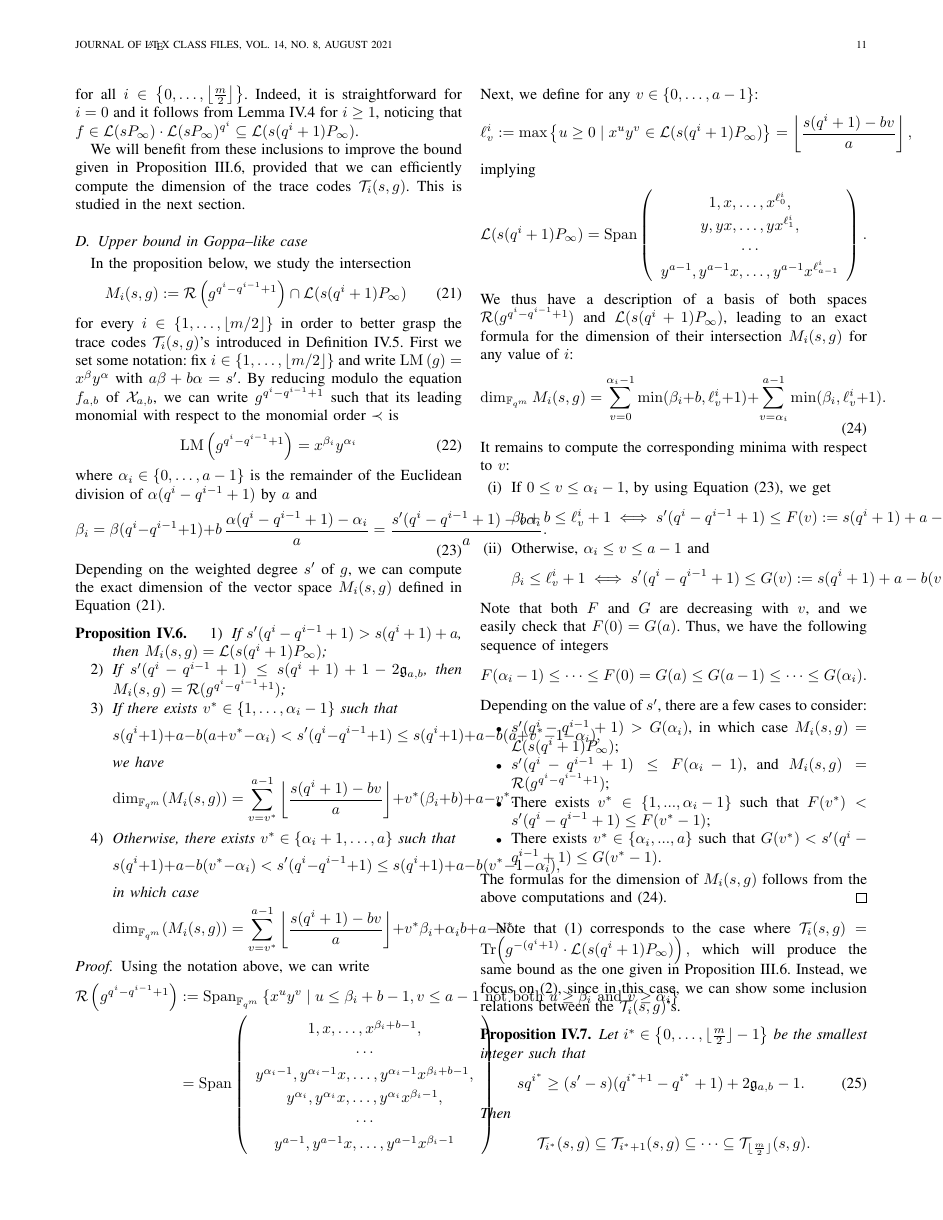
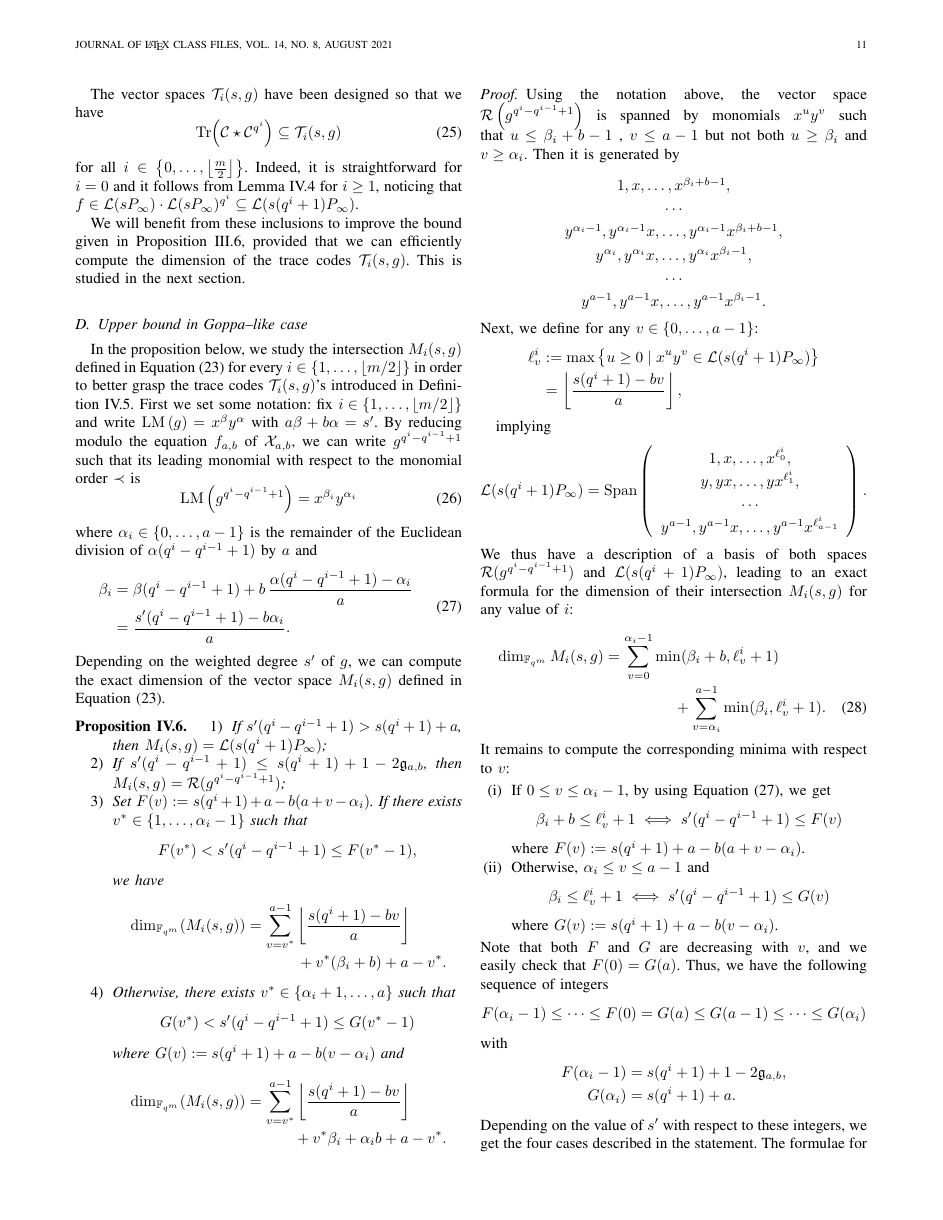
Before and after one commit to Reiikar/Distinguisher, a LaTeX paper (src/LaTex_IEEE_TIT/Goppa--like AG codes_IEEEtran.tex): page 11 of 15 before the commit and page 11 of 16 after it. Compiled offline with pdfLaTeX.

Commit message:
quelques passages moins moches

```diff
--- a/src/LaTex_IEEE_TIT/Goppa--like AG codes_IEEEtran.tex
+++ b/src/LaTex_IEEE_TIT/Goppa--like AG codes_IEEEtran.tex
@@ -643,0 +650 @@
+																	& \leq \sum\limits_{i=0}^{e} m(sq^i+k),\\
@@ -815,18 +847,17 @@
 
 	%--------Last changes----------%
 	\subsection{Upper bound in Goppa--like case} \label{subsection : Upper_bound_Goppa-like}
-	In the proposition below, we study the intersection
-	\begin{equation}\label{eq:def_Mi}
-		M_i(s,g):=   \calR\left(g^{q^{i}-q^{i-1}+1}\right) \cap \calL(s(q^i+1)P_\infty)
-	\end{equation}
-	for every $i \in \set{1,\dots,\lfloor m/2 \rfloor}$ in order to better grasp the trace codes $\calT_i(s,g)$'s introduced in Definition \ref{def:T_i's}.
+	In the proposition below, we study the intersection $M_i(s,g)$ defined in Equation \eqref{eq:def_Mi} for every $i \in \set{1,\dots,\lfloor m/2 \rfloor}$ in order to better grasp the trace codes $\calT_i(s,g)$'s introduced in Definition \ref{def:T_i's}.
 	First we set some notation: fix $i \in \set{1,\dots,\lfloor m/2 \rfloor}$ and write $\LM{g}=x^\beta y^\alpha$ with $a\beta + b\alpha=s'$. By reducing modulo the equation $f_{a,b}$ of $\calX_{a,b}$, we can write $g^{q^i-q^{i-1}+1}$ such that its leading monomial with respect to the monomial order $\prec$ is
 	\begin{equation}\label{eq:gi}
 		\LM{g^{q^i-q^{i-1}+1}}=x^{\beta_i} y^{\alpha_i}
 	\end{equation}
 	where $\alpha_i \in \set{0,\dots,a-1}$ is the remainder of the Euclidean division of $\alpha (q^i-q^{i-1}+1)$ by $a$ and
 	\begin{equation}\label{eq:value_beta_prime}
-		\beta_i=\beta(q^i-q^{i-1}+1) + b \, \frac{\alpha(q^i-q^{i-1}+1)-\alpha_i}{a}= \frac{s'(q^i-q^{i-1}+1)-b\alpha_i}{a}.
+		\begin{aligned}
+		\beta_i	&=\beta(q^i-q^{i-1}+1) + b \, \frac{\alpha(q^i-q^{i-1}+1)-\alpha_i}{a}\\
+				&= \frac{s'(q^i-q^{i-1}+1)-b\alpha_i}{a}.
+				\end{aligned}
 	\end{equation}
 	%
 	Depending on the weighted degree $s'$ of $g$, we can compute the exact dimension of the vector space $M_i(s,g)$ defined in Equation \eqref{eq:def_Mi}.
@@ -838,34 +869,40 @@
 
 			\item If $s'(q^i-q^{i-1}+1) \leq s(q^i+1)+1-2\mathfrak{g}_{a,b}$, then $M_i(s,g) = \calR(g^{q^{i}-q^{i-1}+1})$;
 
-			\item If there exists $v^* \in \set{1,\dots,\alpha_i-1}$ such that
-			$$ s(q^i+1)+a-b(a+v^*-\alpha_i) < s'(q^i-q^{i-1}+1) \leq  s(q^i+1)+a-b(a+v^*-1-\alpha_i),$$
+			\item Set $F(v) := s(q^i+1)+a-b(a+v-\alpha_i)$. If there exists $v^* \in \set{1,\dots,\alpha_i-1}$ such that
+			$$ F(v^*) < s'(q^i-q^{i-1}+1) \leq  F(v^*-1),$$
 			we have
-			$$\dim_{\fqm}(M_i(s,g)) = \sum\limits_{v=v^*}^{a-1} \left\lfloor \dfrac{s(q^i+1)-bv}{a} \right\rfloor + v^*(\beta_i+b) + a-v^*.$$
+			\begin{multline*}
+			\dim_{\fqm}(M_i(s,g)) = \sum\limits_{v=v^*}^{a-1} \left\lfloor \dfrac{s(q^i+1)-bv}{a} \right\rfloor\\ + v^*(\beta_i+b) + a-v^*.
+			\end{multline*}
 
 			\item Otherwise, there exists $v^* \in \set{\alpha_i+1,\dots,a}$ such that
-			$$ s(q^i+1)+a-b(v^*-\alpha_i) < s'(q^i-q^{i-1}+1) \leq  s(q^i+1)+a-b(v^*-1-\alpha_i),$$
-			in which case
-			$$\dim_{\fqm}(M_i(s,g)) = \sum\limits_{v=v^*}^{a-1} \left\lfloor \dfrac{s(q^i+1)-bv}{a} \right\rfloor + v^*\beta_i + \alpha_ib +a-v^*.$$
+			$$ G(v^*) < s'(q^i-q^{i-1}+1) \leq  G(v^*-1)$$
+			where $G(v) := s(q^i+1)+a-b(v-\alpha_i)$ and
+			\begin{multline*}
+			\dim_{\fqm}(M_i(s,g)) = \sum\limits_{v=v^*}^{a-1} \left\lfloor \dfrac{s(q^i+1)-bv}{a} \right\rfloor\\ + v^*\beta_i + \alpha_ib +a-v^*.
+			\end{multline*}
 		\end{enumerate}
 	\end{proposition}
 
 	\begin{proof}
-		Using the notation above, we can write
-		\begin{align*}
-			\calR\left(g^{q^i-q^{i-1}+1}\right) &:= \mathrm{Span}_{\fqm} \left\{x^uy^v \mid u \leq \beta_i+b-1 , v \leq a-1 \ \mathrm{not \ both} \ u \geq \beta_i \ \mathrm{and} \ v \geq \alpha_i\right\} \\
-			&= \mathrm{Span}    \left( \begin{array}{c}
+		Using the notation above, the vector space $\calR\left(g^{q^i-q^{i-1}+1}\right)$ is spanned by monomials $x^uy^v$ such that $u \leq \beta_i+b-1$ , $v \leq a-1$ but not both $u \geq \beta_i$ and $v \geq \alpha_i$. Then it is generated by
+		\[
+		\begin{array}{c}
 				1,x,\dots,x^{\beta_i +b-1},   \\
 				\cdots \\
 				y^{\alpha_i -1},y^{\alpha_i -1}x,\dots,y^{\alpha_i -1}x^{\beta_i +b-1}, \\
 				y^{\alpha_i},y^{\alpha_i}x,\dots,y^{\alpha_i}x^{\beta_i-1}, \\
 				\cdots \\
-				y^{a-1},y^{a-1}x,\dots,y^{a-1}x^{\beta_i-1}
+				y^{a-1},y^{a-1}x,\dots,y^{a-1}x^{\beta_i-1}.
 			\end{array}
-			\right)
-		\end{align*}
+		\]
 		Next, we define for any $v \in \set{0,\dots,a-1}$:
-		$$\ell^i_v := \max \set{u \geq 0 \mid x^uy^v \in \calL(s(q^i+1)P_\infty)} = \left\lfloor \dfrac{s(q^i+1)-bv}{a}\right\rfloor,$$
+\[\begin{aligned}
+\ell^i_v &:= \max \set{u \geq 0 \mid x^uy^v \in \calL(s(q^i+1)P_\infty)} \\
+		 &= \left\lfloor \dfrac{s(q^i+1)-bv}{a}\right\rfloor,
+\end{aligned}\]
+
 		implying
 		\begin{equation*}
 			\calL(s(q^i+1)P_\infty) = \mathrm{Span}    \left( \begin{array}{c}
@@ -877,30 +914,39 @@
 			\right).
 		\end{equation*}
 		We thus have a description of a basis of both spaces $\calR(g^{q^i-q^{i-1}+1})$ and $\calL(s(q^i+1)P_\infty)$, leading to an exact formula for the dimension of their intersection $M_i(s,g)$ for any value of $i$:
-		\begin{equation} \label{eq:exact_dimension_M_i}
-			\dim_{\fqm} M_i(s,g) = \sum\limits_{v=0}^{\alpha_i-1} \min(\beta_i+b,\ell_v^i+1) + \sum\limits_{v=\alpha_i}^{a-1} \min(\beta_i,\ell_v^i+1).
-		\end{equation}
+		\begin{multline} \label{eq:exact_dimension_M_i}
+			\dim_{\fqm} M_i(s,g) = \sum\limits_{v=0}^{\alpha_i-1} \min(\beta_i+b,\ell_v^i+1) \\ + \sum\limits_{v=\alpha_i}^{a-1} \min(\beta_i,\ell_v^i+1).
+		\end{multline}
 		It remains to compute the corresponding minima with respect to $v$:
 		\begin{itemize}
 			\item[(i)] If $0 \leq v \leq \alpha_i-1$, by using Equation \eqref{eq:value_beta_prime}, we get
 			\begin{align*}
-				\beta_i+b \leq \ell_v^i +1 \iff s'(q^i-q^{i-1}+1) \leq F(v) := s(q^i+1)+a-b(a+v-\alpha_i).
+				\beta_i+b \leq \ell_v^i +1 \iff s'(q^i-q^{i-1}+1) \leq F(v)
 			\end{align*}
+		where $F(v) := s(q^i+1)+a-b(a+v-\alpha_i)$.
 			\item[(ii)] Otherwise, $\alpha_i \leq v \leq a-1$ and
 			\begin{align*}
-				\beta_i \leq \ell_v^i +1 \iff s'(q^i-q^{i-1}+1) \leq G(v) := s(q^i+1)+a-b(v-\alpha_i).
+				\beta_i \leq \ell_v^i +1 \iff s'(q^i-q^{i-1}+1) \leq G(v)
 			\end{align*}
+		where $G(v) := s(q^i+1)+a-b(v-\alpha_i)$.
 		\end{itemize}
 		Note that both $F$ and $G$ are decreasing with $v$, and we easily check that $F(0) = G(a)$. Thus, we have the following sequence of integers
-		$$F(\alpha_i-1) \leq \dots \leq F(0) = G(a) \leq G(a-1) \leq \dots \leq G(\alpha_i).$$
-		Depending on the value of $s'$, there are a few cases  to consider:
-		\begin{itemize}
-			\item $s'(q^i-q^{i-1}+1) >G(\alpha_i)$, in which case $M_i(s,g) = \calL(s(q^i+1)P_\infty)$;
-			\item $s'(q^i-q^{i-1}+1) \leq F(\alpha_i-1)$, and $M_i(s,g) = \calR(g^{q^i-q^{i-1}+1})$;
-			\item There exists $v^* \in \set{1,...,\alpha_i-1}$ such that $F(v^*) < s'(q^i-q^{i-1}+1) \leq F(v^*-1)$;
-			\item There exists $v^* \in \set{\alpha_i,...,a}$ such that $G(v^*) < s'(q^i-q^{i-1}+1) \leq G(v^*-1)$.
-		\end{itemize}
-		The formulas for the dimension of $M_i(s,g)$ follows from the above computations and \eqref{eq:exact_dimension_M_i}.
+		$$F(\alpha_i-1) \leq \dots \leq F(0) = G(a) \leq G(a-1) \leq \dots \leq G(\alpha_i)$$
+		with
+		\begin{align*}
+			F(\alpha_i-1)&=s(q^i+1)+1-2\mathfrak{g}_{a,b},\\
+			G(\alpha_i)&= s(q^i+1)+a.
+		\end{align*}
+		Depending on the value of $s'$ with respect to these integers, we get the four cases described in the statement. The formulae for the dimension of $M_i(s,g)$ follow from the above computations and \eqref{eq:exact_dimension_M_i}.
+%
+%		, there are a few cases  to consider:
+%		\begin{itemize}
+%			\item $s'(q^i-q^{i-1}+1) >G(\alpha_i)$, in which case $M_i(s,g) = \calL(s(q^i+1)P_\infty)$;
+%			\item $s'(q^i-q^{i-1}+1) \leq F(\alpha_i-1)$, and $M_i(s,g) = \calR(g^{q^i-q^{i-1}+1})$;
+%			\item There exists $v^* \in \set{1,...,\alpha_i-1}$ such that $F(v^*) < s'(q^i-q^{i-1}+1) \leq F(v^*-1)$;
+%			\item There exists $v^* \in \set{\alpha_i,...,a}$ such that $G(v^*) < s'(q^i-q^{i-1}+1) \leq G(v^*-1)$.
+%		\end{itemize}
+
 	\end{proof}
 
 	Note that (1) corresponds to the case where $\calT_i(s,g) = \Tr{g^{-(q^i+1)}\cdot \calL(s(q^i+1)P_\infty)}, $ which will produce the same bound as the one given in Proposition \ref{prop:bound_dim_using_inclusions}.
```
Also changed, not shown: src/LaTex_IEEE_TIT/Goppa--like AG codes_IEEEtran.tex (109 more changed lines).
